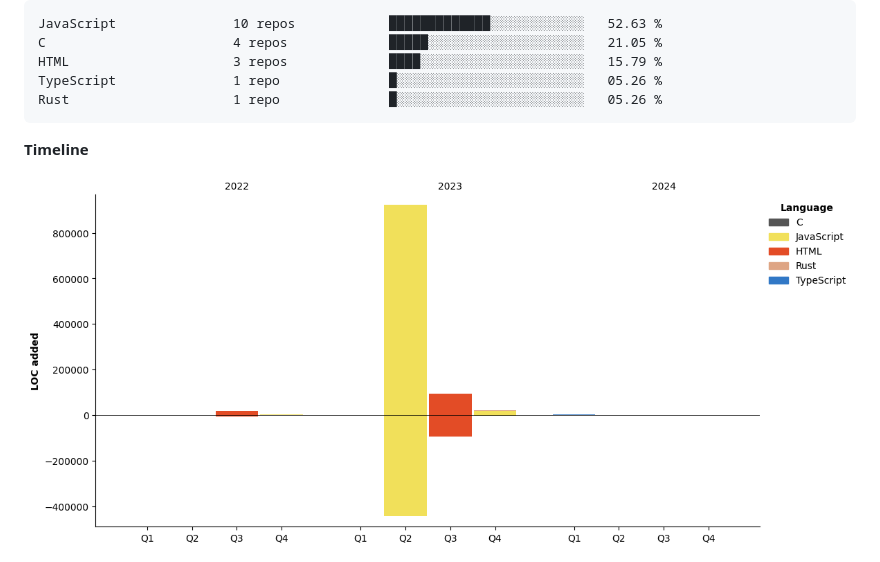
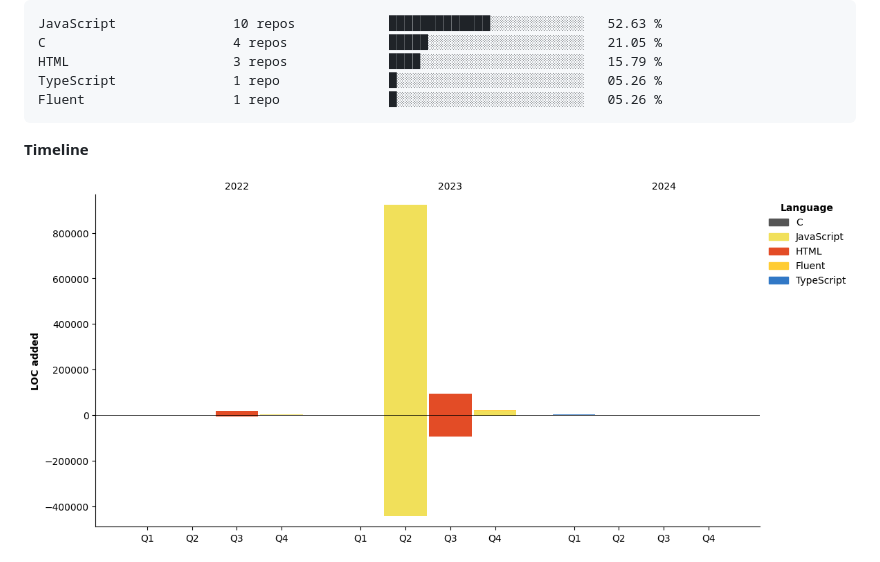
Before and after one commit to project-dy/project-dy, a Markdown page: README.md, the part around one of its changes. Drawn GitHub-style; pictures changed too: assets/bar_graph.png.

````diff
--- a/README.md
+++ b/README.md
@@ -46,7 +46,7 @@ JavaScript               10 repos            ███████████
 C                        4 repos             █████░░░░░░░░░░░░░░░░░░░░   21.05 %
 HTML                     3 repos             ████░░░░░░░░░░░░░░░░░░░░░   15.79 %
 TypeScript               1 repo              █░░░░░░░░░░░░░░░░░░░░░░░░   05.26 %
-Rust                     1 repo              █░░░░░░░░░░░░░░░░░░░░░░░░   05.26 %
+Fluent                   1 repo              █░░░░░░░░░░░░░░░░░░░░░░░░   05.26 %
 ```
 
 
````
Also changed, not shown: other parts of README.md (+1 -1 lines).
